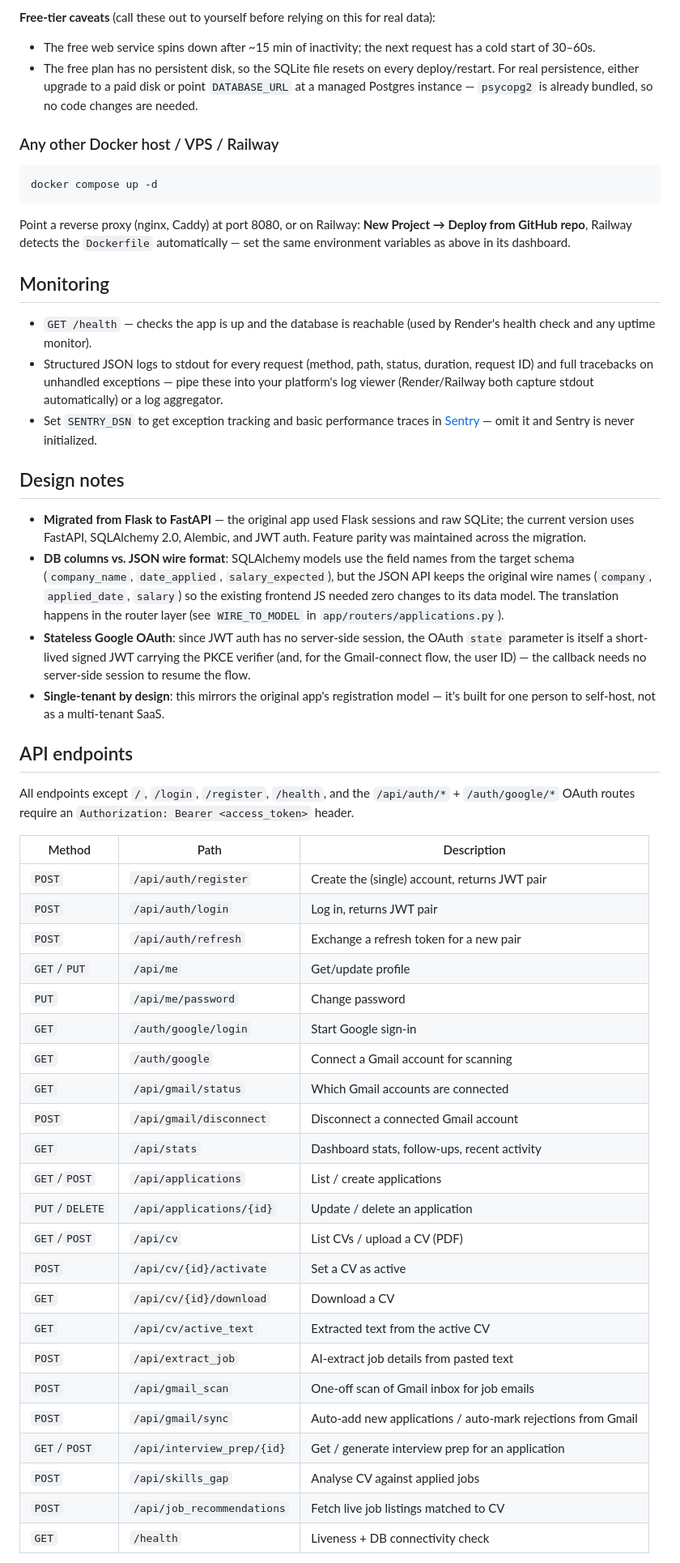
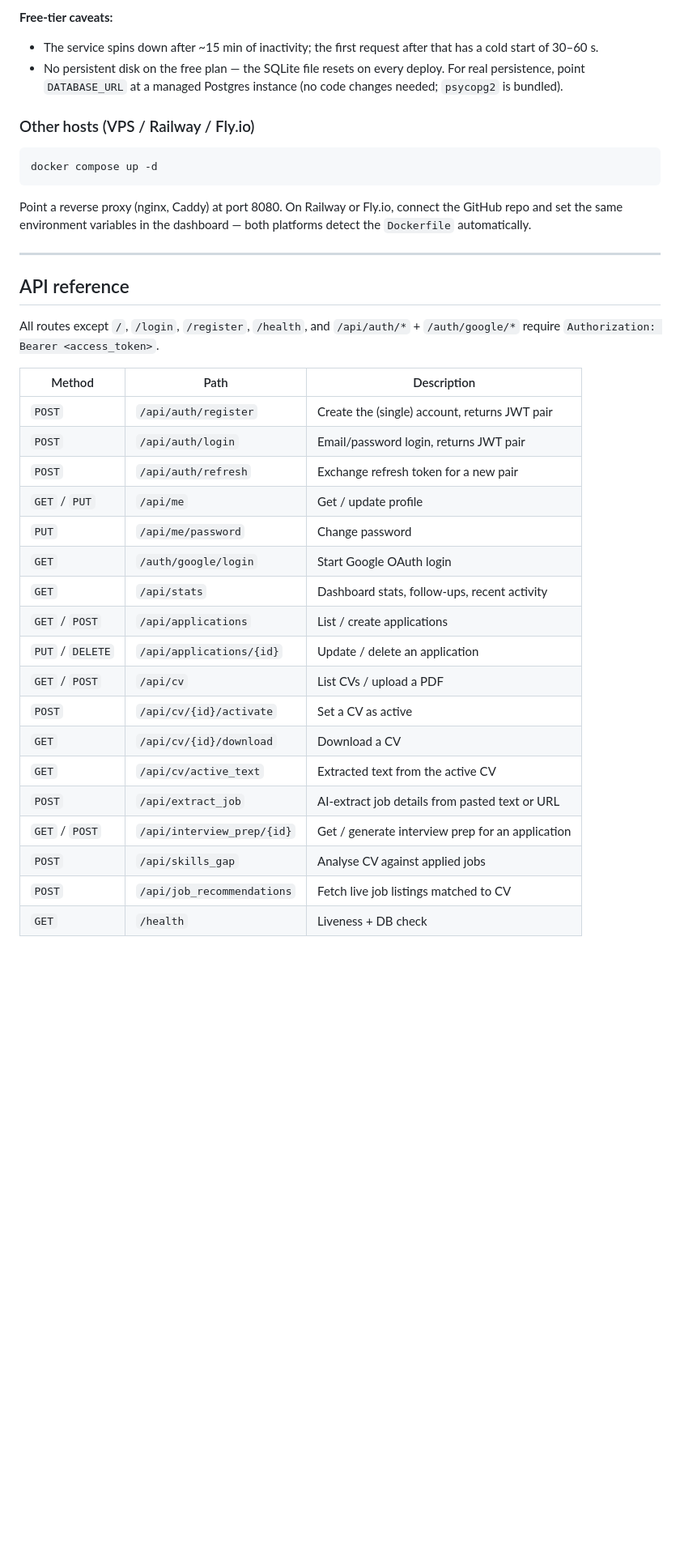
Before and after one commit to urwatulwusqa23/job-tracker, a Markdown page: README.md, the part around one of its changes. Shown at 81% size. Drawn GitHub-style; blank space fills up the shorter version.

````diff
--- a/README.md
+++ b/README.md
@@ -209,56 +214,40 @@ All AI and Gmail features degrade gracefully without their keys configured — y
 
-**Free-tier caveats** (call these out to yourself before relying on this for real data):
-- The free web service spins down after ~15 min of inactivity; the next request has a cold start of 30–60s.
-- The free plan has no persistent disk, so the SQLite file resets on every deploy/restart. For real persistence, either upgrade to a paid disk or point `DATABASE_URL` at a managed Postgres instance — `psycopg2` is already bundled, so no code changes are needed.
+**Free-tier caveats:**
+- The service spins down after ~15 min of inactivity; the first request after that has a cold start of 30–60 s.
+- No persistent disk on the free plan — the SQLite file resets on every deploy. For real persistence, point `DATABASE_URL` at a managed Postgres instance (no code changes needed; `psycopg2` is bundled).
 
-### Any other Docker host / VPS / Railway
+### Other hosts (VPS / Railway / Fly.io)
 
 ```bash
 docker compose up -d
 ```
 
-Point a reverse proxy (nginx, Caddy) at port 8080, or on Railway: **New Project → Deploy from GitHub repo**, Railway detects the `Dockerfile` automatically — set the same environment variables as above in its dashboard.
+Point a reverse proxy (nginx, Caddy) at port 8080. On Railway or Fly.io, connect the GitHub repo and set the same environment variables in the dashboard — both platforms detect the `Dockerfile` automatically.
 
-## Monitoring
+---
 
-- `GET /health` — checks the app is up and the database is reachable (used by Render's health check and any uptime monitor).
-- Structured JSON logs to stdout for every request (method, path, status, duration, request ID) and full tracebacks on unhandled exceptions — pipe these into your platform's log viewer (Render/Railway both capture stdout automatically) or a log aggregator.
-- Set `SENTRY_DSN` to get exception tracking and basic performance traces in [Sentry](https://sentry.io) — omit it and Sentry is never initialized.
+## API reference
 
-## Design notes
-
-- **Migrated from Flask to FastAPI** — the original app used Flask sessions and raw SQLite; the current version uses FastAPI, SQLAlchemy 2.0, Alembic, and JWT auth. Feature parity was maintained across the migration.
-- **DB columns vs. JSON wire format**: SQLAlchemy models use the field names from the target schema (`company_name`, `date_applied`, `salary_expected`), but the JSON API keeps the original wire names (`company`, `applied_date`, `salary`) so the existing frontend JS needed zero changes to its data model. The translation happens in the router layer (see `WIRE_TO_MODEL` in `app/routers/applications.py`).
-- **Stateless Google OAuth**: since JWT auth has no server-side session, the OAuth `state` parameter is itself a short-lived signed JWT carrying the PKCE verifier (and, for the Gmail-connect flow, the user ID) — the callback needs no server-side session to resume the flow.
-- **Single-tenant by design**: this mirrors the original app's registration model — it's built for one person to self-host, not as a multi-tenant SaaS.
-
-## API endpoints
-
-All endpoints except `/`, `/login`, `/register`, `/health`, and the `/api/auth/*` + `/auth/google/*` OAuth routes require an `Authorization: Bearer <access_token>` header.
+All routes except `/`, `/login`, `/register`, `/health`, and `/api/auth/*` + `/auth/google/*` require `Authorization: Bearer <access_token>`.
 
 | Method | Path | Description |
 |---|---|---|
 | `POST` | `/api/auth/register` | Create the (single) account, returns JWT pair |
-| `POST` | `/api/auth/login` | Log in, returns JWT pair |
-| `POST` | `/api/auth/refresh` | Exchange a refresh token for a new pair |
-| `GET`/`PUT` | `/api/me` | Get/update profile |
+| `POST` | `/api/auth/login` | Email/password login, returns JWT pair |
+| `POST` | `/api/auth/refresh` | Exchange refresh token for a new pair |
+| `GET` / `PUT` | `/api/me` | Get / update profile |
 | `PUT` | `/api/me/password` | Change password |
-| `GET` | `/auth/google/login` | Start Google sign-in |
-| `GET` | `/auth/google` | Connect a Gmail account for scanning |
-| `GET` | `/api/gmail/status` | Which Gmail accounts are connected |
-| `POST` | `/api/gmail/disconnect` | Disconnect a connected Gmail account |
+| `GET` | `/auth/google/login` | Start Google OAuth login |
 | `GET` | `/api/stats` | Dashboard stats, follow-ups, recent activity |
-| `GET`/`POST` | `/api/applications` | List / create applications |
-| `PUT`/`DELETE` | `/api/applications/{id}` | Update / delete an application |
-| `GET`/`POST` | `/api/cv` | List CVs / upload a CV (PDF) |
+| `GET` / `POST` | `/api/applications` | List / create applications |
+| `PUT` / `DELETE` | `/api/applications/{id}` | Update / delete an application |
+| `GET` / `POST` | `/api/cv` | List CVs / upload a PDF |
 | `POST` | `/api/cv/{id}/activate` | Set a CV as active |
 | `GET` | `/api/cv/{id}/download` | Download a CV |
 | `GET` | `/api/cv/active_text` | Extracted text from the active CV |
-| `POST` | `/api/extract_job` | AI-extract job details from pasted text |
-| `POST` | `/api/gmail_scan` | One-off scan of Gmail inbox for job emails |
-| `POST` | `/api/gmail/sync` | Auto-add new applications / auto-mark rejections from Gmail |
-| `GET`/`POST` | `/api/interview_prep/{id}` | Get / generate interview prep for an application |
+| `POST` | `/api/extract_job` | AI-extract job details from pasted text or URL |
+| `GET` / `POST` | `/api/interview_prep/{id}` | Get / generate interview prep for an application |
 | `POST` | `/api/skills_gap` | Analyse CV against applied jobs |
 | `POST` | `/api/job_recommendations` | Fetch live job listings matched to CV |
-| `GET` | `/health` | Liveness + DB connectivity check |
+| `GET` | `/health` | Liveness + DB check |
 
````
Also changed, not shown: other parts of README.md (+131 -116 lines).
